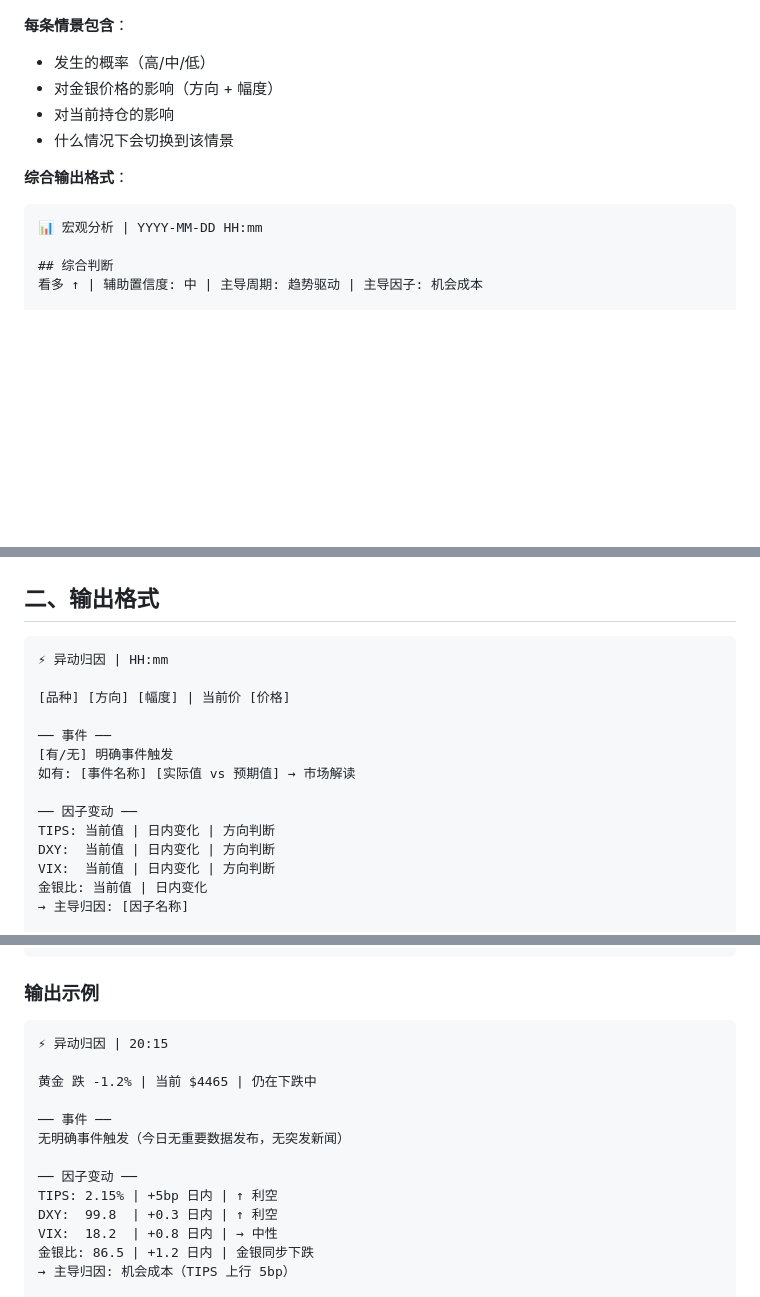
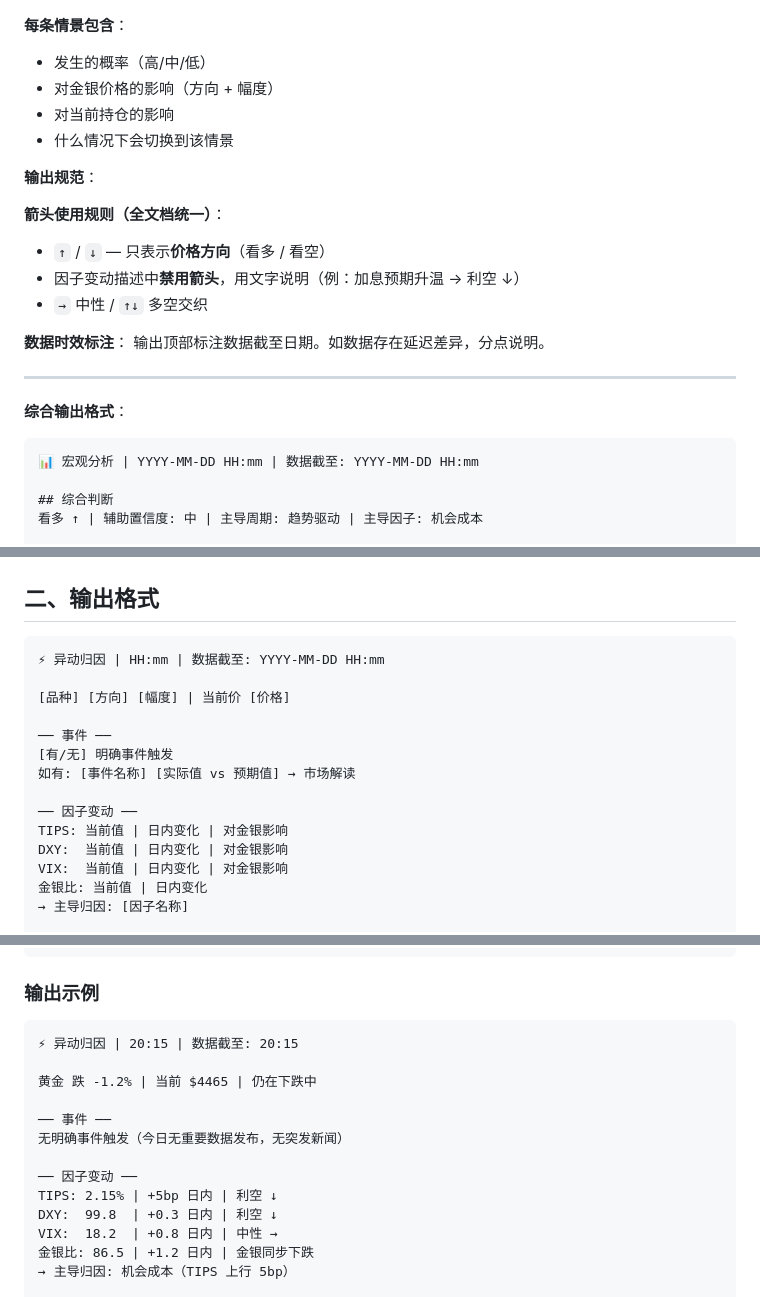
Before and after one commit to tjzzz/futures_trading_ai, a Markdown page: docs/v1-Agent分析SOP.md, 3 parts joined by grey strips. GitHub-like rendering; blank space fills up the shorter version.

Commit message:
v1: fix arrow convention, add data freshness to output templates

````diff
--- a/docs/v1-Agent分析SOP.md
+++ b/docs/v1-Agent分析SOP.md
@@ -315,10 +315,22 @@ WebSearch 关键词
 - 对当前持仓的影响
 - 什么情况下会切换到该情景
 
+**输出规范**：
+
+**箭头使用规则（全文档统一）**：
+- `↑` / `↓` — 只表示**价格方向**（看多 / 看空）
+- 因子变动描述中**禁用箭头**，用文字说明（例：加息预期升温 → 利空 ↓）
+- `→` 中性 / `↑↓` 多空交织
+
+**数据时效标注**：
+输出顶部标注数据截至日期。如数据存在延迟差异，分点说明。
+
+---
+
 **综合输出格式**：
 
 ```
-📊 宏观分析 | YYYY-MM-DD HH:mm
+📊 宏观分析 | YYYY-MM-DD HH:mm | 数据截至: YYYY-MM-DD HH:mm
 
 ## 综合判断
 看多 ↑ | 辅助置信度: 中 | 主导周期: 趋势驱动 | 主导因子: 机会成本
@@ -599,7 +611,7 @@ Step 6: 输出
 ## 二、输出格式
 
 ```
-⚡ 异动归因 | HH:mm
+⚡ 异动归因 | HH:mm | 数据截至: YYYY-MM-DD HH:mm
 
 [品种] [方向] [幅度] | 当前价 [价格]
 
@@ -608,9 +620,9 @@ Step 6: 输出
 如有: [事件名称] [实际值 vs 预期值] → 市场解读
 
 ── 因子变动 ──
-TIPS: 当前值 | 日内变化 | 方向判断
-DXY:  当前值 | 日内变化 | 方向判断
-VIX:  当前值 | 日内变化 | 方向判断
+TIPS: 当前值 | 日内变化 | 对金银影响
+DXY:  当前值 | 日内变化 | 对金银影响
+VIX:  当前值 | 日内变化 | 对金银影响
 金银比: 当前值 | 日内变化
 → 主导归因: [因子名称]
 
@@ -629,7 +641,7 @@ VIX:  当前值 | 日内变化 | 方向判断
 ### 输出示例
 
 ```
-⚡ 异动归因 | 20:15
+⚡ 异动归因 | 20:15 | 数据截至: 20:15
 
 黄金 跌 -1.2% | 当前 $4465 | 仍在下跌中
 
@@ -637,9 +649,9 @@ VIX:  当前值 | 日内变化 | 方向判断
 无明确事件触发（今日无重要数据发布，无突发新闻）
 
 ── 因子变动 ──
-TIPS: 2.15% | +5bp 日内 | ↑ 利空
-DXY:  99.8  | +0.3 日内 | ↑ 利空
-VIX:  18.2  | +0.8 日内 | → 中性
+TIPS: 2.15% | +5bp 日内 | 利空 ↓
+DXY:  99.8  | +0.3 日内 | 利空 ↓
+VIX:  18.2  | +0.8 日内 | 中性 →
 金银比: 86.5 | +1.2 日内 | 金银同步下跌
 → 主导归因: 机会成本（TIPS 上行 5bp）
 
````
